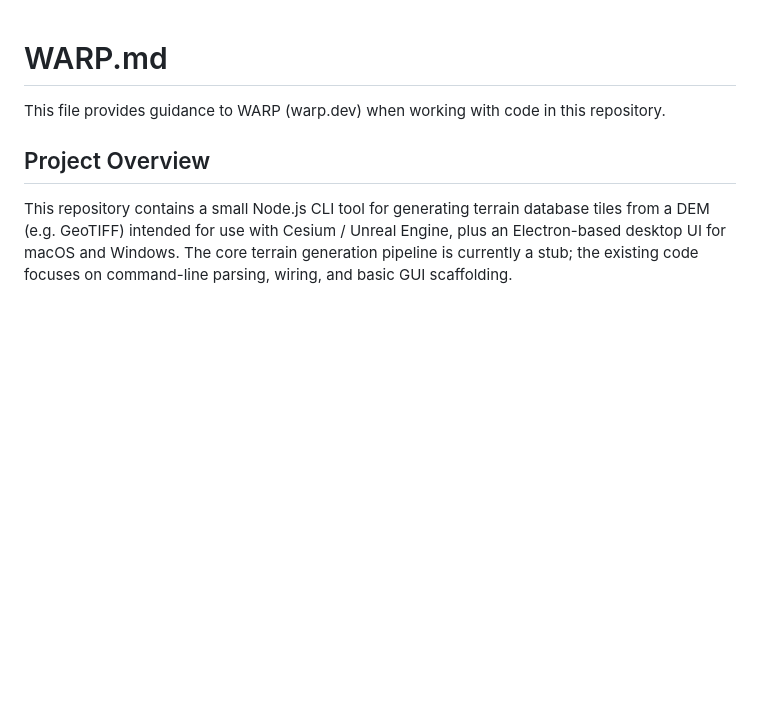
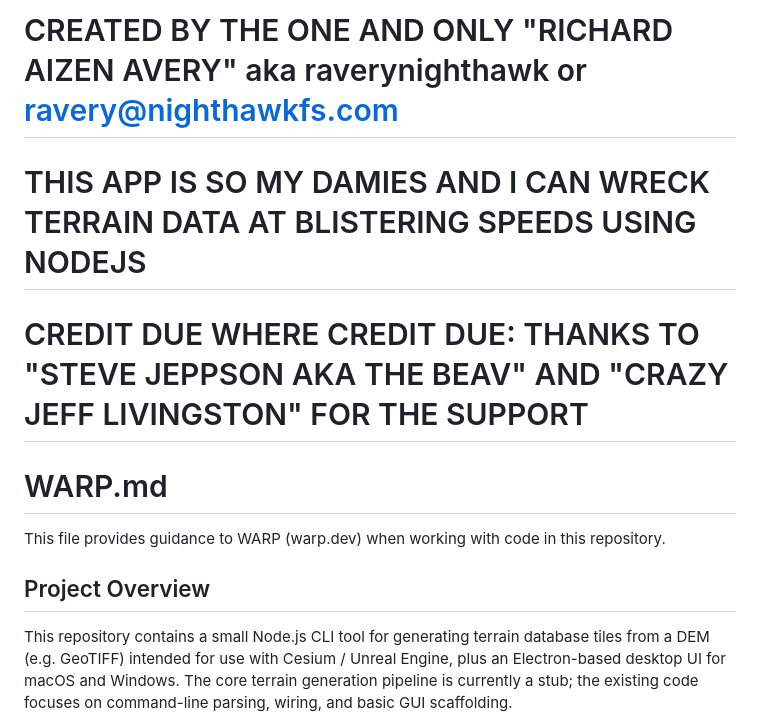
Before and after one commit to raverynighthawkfs/AVERY-DEM-TERRAIN-TILER, a Markdown page: WARP.md, the part around the change. Rendered like a GitHub page; blank space fills up the shorter version.

Commit message:
Add credits and author info to WARP.md

```diff
--- a/WARP.md
+++ b/WARP.md
@@ -1,3 +1,6 @@
+# CREATED BY THE ONE AND ONLY "RICHARD AIZEN AVERY" aka raverynighthawk or ravery@nighthawkfs.com
+# THIS APP IS SO MY DAMIES AND I CAN WRECK TERRAIN DATA AT BLISTERING SPEEDS USING NODEJS
+# CREDIT DUE WHERE CREDIT DUE: THANKS TO "STEVE JEPPSON AKA THE BEAV" AND "CRAZY JEFF LIVINGSTON" FOR THE SUPPORT
 # WARP.md
 
 This file provides guidance to WARP (warp.dev) when working with code in this repository.
```
